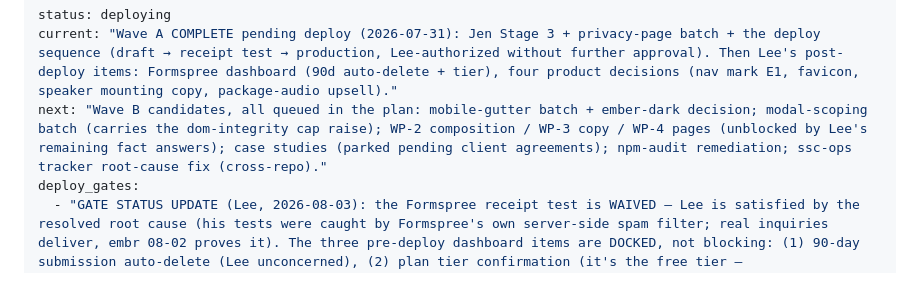
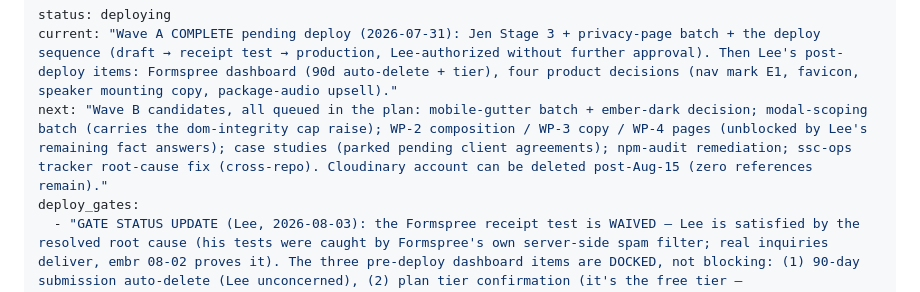
Before and after one commit to secretsaunacompany-ui/ssc-website, a Markdown page: ROADMAP.md, the part around one of its changes. Drawn GitHub-style.

Commit message:
docs: update ROADMAP with Cloudinary migration shipped entry

```diff
--- a/ROADMAP.md
+++ b/ROADMAP.md
@@ -1,7 +1,7 @@
 ---
 status: deploying
 current: "Wave A COMPLETE pending deploy (2026-07-31): Jen Stage 3 + privacy-page batch + the deploy sequence (draft → receipt test → production, Lee-authorized without further approval). Then Lee's post-deploy items: Formspree dashboard (90d auto-delete + tier), four product decisions (nav mark E1, favicon, speaker mounting copy, package-audio upsell)."
-next: "Wave B candidates, all queued in the plan: mobile-gutter batch + ember-dark decision; modal-scoping batch (carries the dom-integrity cap raise); WP-2 composition / WP-3 copy / WP-4 pages (unblocked by Lee's remaining fact answers); case studies (parked pending client agreements); npm-audit remediation; ssc-ops tracker root-cause fix (cross-repo)."
+next: "Wave B candidates, all queued in the plan: mobile-gutter batch + ember-dark decision; modal-scoping batch (carries the dom-integrity cap raise); WP-2 composition / WP-3 copy / WP-4 pages (unblocked by Lee's remaining fact answers); case studies (parked pending client agreements); npm-audit remediation; ssc-ops tracker root-cause fix (cross-repo). Cloudinary account can be deleted post-Aug-15 (zero references remain)."
 deploy_gates:
   - "GATE STATUS UPDATE (Lee, 2026-08-03): the Formspree receipt test is WAIVED — Lee is satisfied by the resolved root cause (his tests were caught by Formspree's own server-side spam filter; real inquiries deliver, embr 08-02 proves it). The three pre-deploy dashboard items are DOCKED, not blocking: (1) 90-day submission auto-delete (Lee unconcerned), (2) plan tier confirmation (it's the free tier — formspreeAutoresponse stays off), (3) privacy-page update + Petra review. NEW REQUIREMENT for the pricing arc (in flight in Lee's other window — this session keeps hands off pricing files): the site must AUTOMATICALLY sync with the newest canonical pricesVersion rather than relying on the manual bump-both-together discipline — e.g. a build-time step that derives data.js prices from canonical models.json so drift becomes impossible. Deploy trigger belongs to Lee / the pricing window."
   - "HARD GATE — Formspree receipt test from the Netlify draft-deploy URL: one submission with realistic content through the real modal MUST arrive in the inbox before ANY production deploy of the quote funnel. Formspree returns HTTP 200 success on silently-discarded submissions (proven 2026-07-30: localhost test accepted with documented success body, never delivered, Lee confirmed absent from all inboxes incl. spam) — a green status code proves nothing; only the inbox does. ROOT CAUSE RESOLVED (Lee, 2026-08-03): Formspree's OWN server-side spam filtering was catching the test submissions — delivery works for real inquiries (embr inquiry arrived normally 08-02). Gate procedure accordingly: submit REALISTIC content from the deployed draft URL (localhost origin + test-shaped content is exactly what their classifier eats), and if a test doesn't arrive, check the Formspree dashboard's spam view BEFORE diagnosing delivery. Production implication: a terse real inquiry could be spam-caught just as silently — the WP-0a weekly zero-submission Telegram check stays load-bearing, and the dashboard spam view deserves a periodic glance. Companion: the WP-0a weekly zero-submission Telegram check is the production-side alarm for the same failure mode."
```
Also changed, not shown: other parts of ROADMAP.md (+2 -0 lines).
